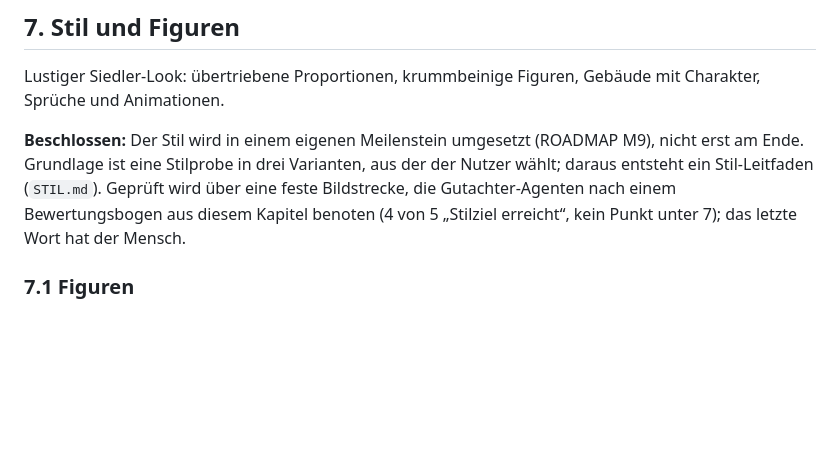
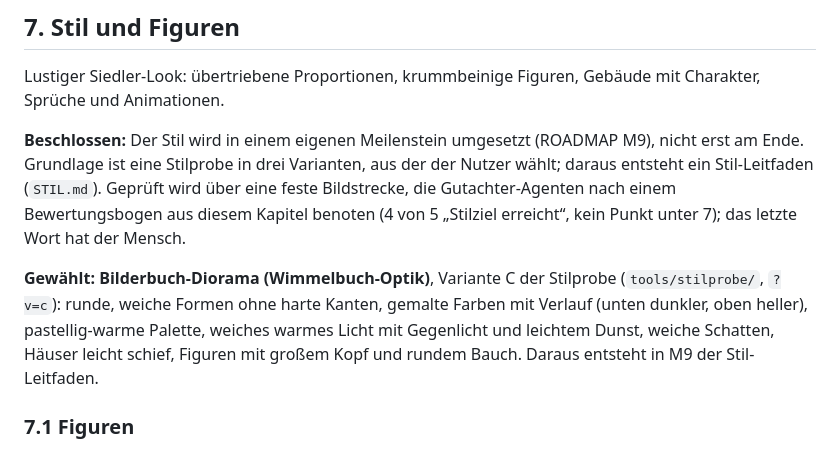
Before and after one commit to wenndemann/die-eifler, a Markdown page: DREHBUCH.md, the part around the change. Rendered like a GitHub page; blank space fills up the shorter version.

Commit message:
Stil gewählt: Bilderbuch-Diorama (Wimmelbuch-Optik, Stilprobe C)
Co-Authored-By: Claude Opus 5.5 <noreply@anthropic.com>
Claude-Session: https://claude.ai/code/session_01Kt6m1Tj9F8fYK5NTmZAYRb

```diff
--- a/DREHBUCH.md
+++ b/DREHBUCH.md
@@ -366,6 +366,8 @@ Lustiger Siedler-Look: übertriebene Proportionen, krummbeinige Figuren, Gebäud
 
 **Beschlossen:** Der Stil wird in einem eigenen Meilenstein umgesetzt (ROADMAP M9), nicht erst am Ende. Grundlage ist eine Stilprobe in drei Varianten, aus der der Nutzer wählt; daraus entsteht ein Stil-Leitfaden (`STIL.md`). Geprüft wird über eine feste Bildstrecke, die Gutachter-Agenten nach einem Bewertungsbogen aus diesem Kapitel benoten (4 von 5 „Stilziel erreicht“, kein Punkt unter 7); das letzte Wort hat der Mensch.
 
+**Gewählt: Bilderbuch-Diorama (Wimmelbuch-Optik)**, Variante C der Stilprobe (`tools/stilprobe/`, `?v=c`): runde, weiche Formen ohne harte Kanten, gemalte Farben mit Verlauf (unten dunkler, oben heller), pastellig-warme Palette, weiches warmes Licht mit Gegenlicht und leichtem Dunst, weiche Schatten, Häuser leicht schief, Figuren mit großem Kopf und rundem Bauch. Daraus entsteht in M9 der Stil-Leitfaden.
+
 ### 7.1 Figuren
 
 - **Mischung aus Siedler 2 und Asterix-Comic:** knubbelig wie in Siedler (großer Kopf, krumme Beine, dicke Nase, Kappe oder Kopftuch), dazu mehr Mimik und übertriebene Gesten wie im Comic.
```
Also changed, not shown: ROADMAP.md (+1 -1 lines).
